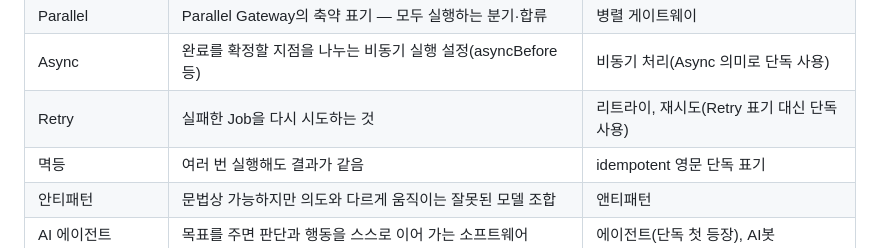
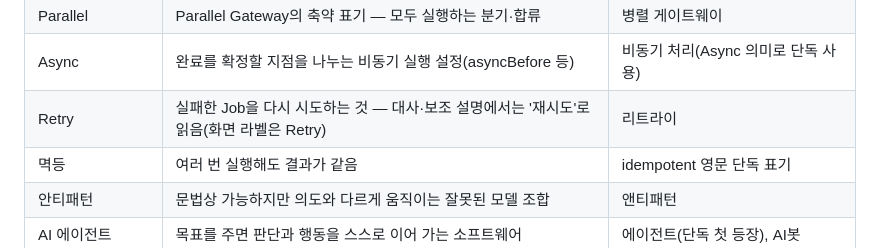
Before and after one commit to hskim-ecoletree/Lec.BPMN, a Markdown page: COURSE.md, the part around the change. Rendered like a GitHub page.

```diff
--- a/COURSE.md
+++ b/COURSE.md
@@ -125,7 +125,7 @@
 | XOR | Exclusive Gateway의 축약 표기 — 하나만 고르는 분기·합류 | 배타 게이트웨이 |
 | Parallel | Parallel Gateway의 축약 표기 — 모두 실행하는 분기·합류 | 병렬 게이트웨이 |
 | Async | 완료를 확정할 지점을 나누는 비동기 실행 설정(asyncBefore 등) | 비동기 처리(Async 의미로 단독 사용) |
-| Retry | 실패한 Job을 다시 시도하는 것 | 리트라이, 재시도(Retry 표기 대신 단독 사용) |
+| Retry | 실패한 Job을 다시 시도하는 것 — 대사·보조 설명에서는 '재시도'로 읽음(화면 라벨은 Retry) | 리트라이 |
 | 멱등 | 여러 번 실행해도 결과가 같음 | idempotent 영문 단독 표기 |
 | 안티패턴 | 문법상 가능하지만 의도와 다르게 움직이는 잘못된 모델 조합 | 앤티패턴 |
 | AI 에이전트 | 목표를 주면 판단과 행동을 스스로 이어 가는 소프트웨어 | 에이전트(단독 첫 등장), AI봇 |
```
Also changed, not shown: docs/inventory.md (+1 -1 lines), docs/status.md (+10 -6 lines).
